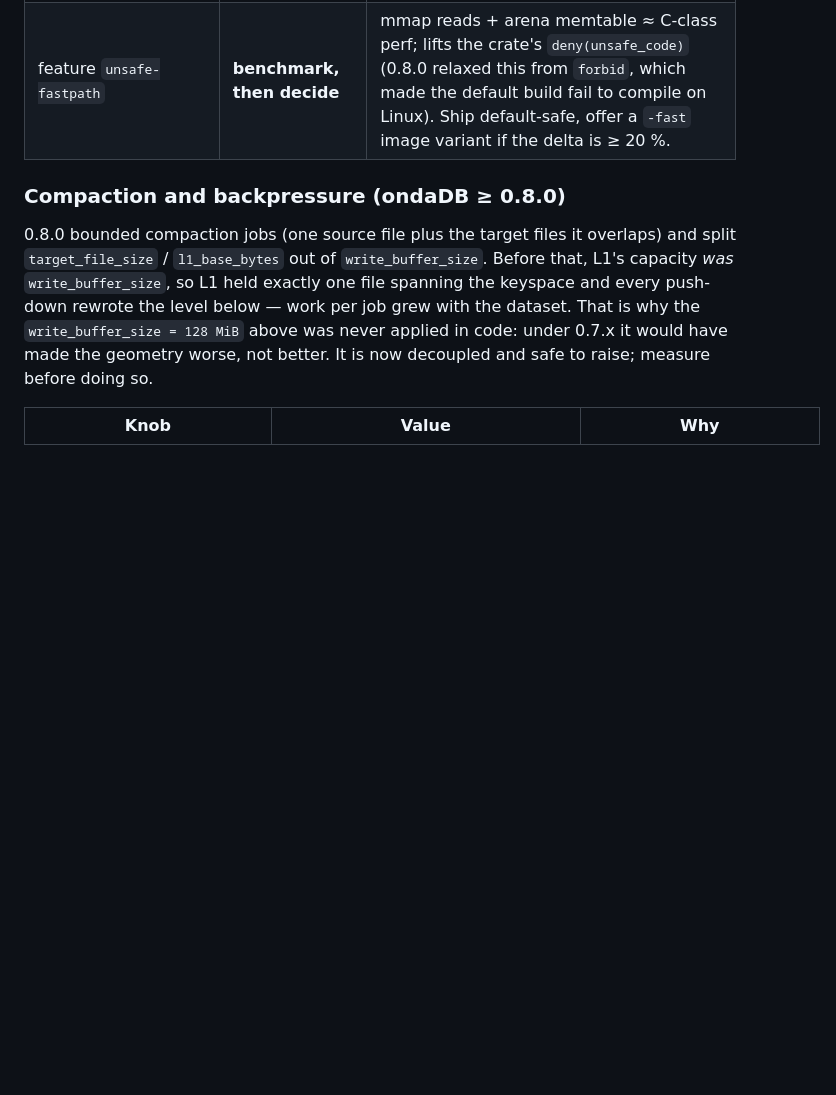
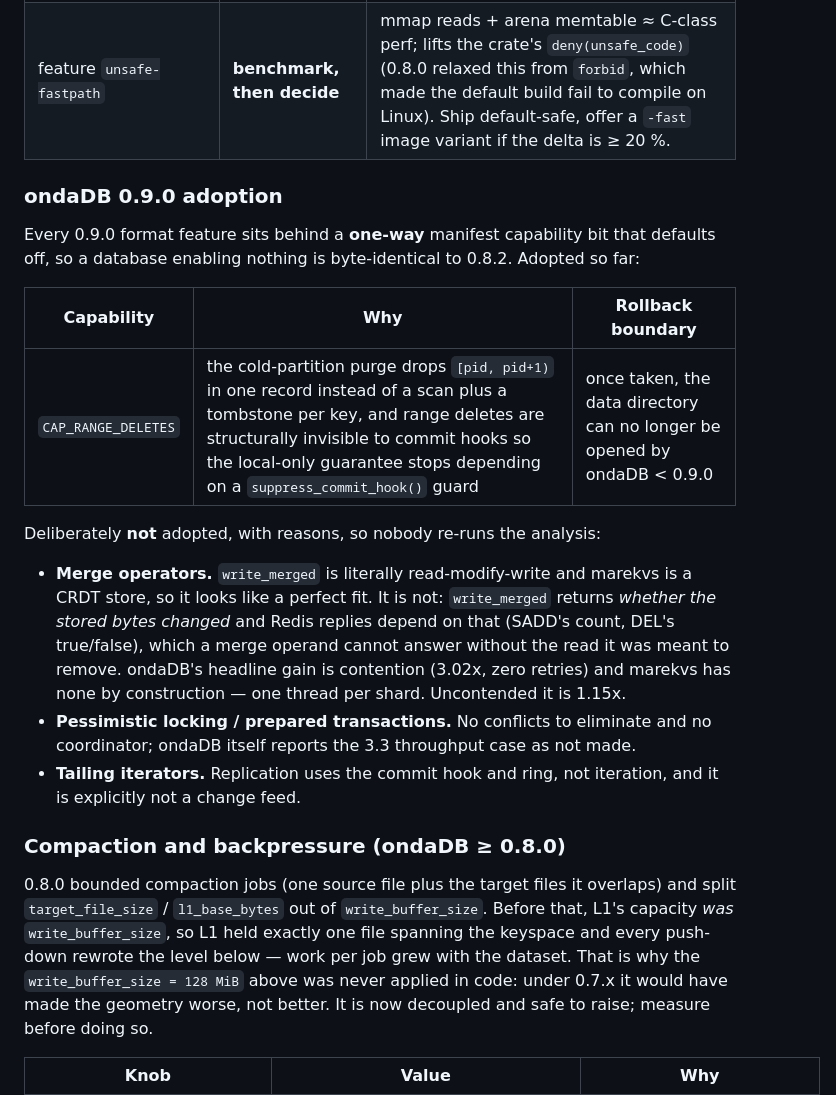
Before and after one commit to yannick/marekvs, a Markdown page: design/09-performance.md, the part around the change. Drawn GitHub-style; blank space fills up the shorter version.

Commit message:
docs: record the range-delete purge and the 0.9.0 adoption boundary
design/05's cold-purge row described a scan with the commit hook suppressed;
it is now a range delete plus an excise pass, and the local-only guarantee is
structural rather than a discipline. Also names the metric change, since
cold_purged_records_total is frozen and an operator reading that table would
otherwise wait for a counter that never moves.

design/09 gains an adoption table recording which one-way capability bits have
been taken and what rollback boundary each creates — plus, deliberately, the
0.9.0 features that were assessed and REJECTED with the reason. Merge operators
are the one someone will propose again: write_merged is read-modify-write and
marekvs is a CRDT store, so the fit looks obvious until you notice that
write_merged's return value is what Redis replies are built from.

Claude-Session: https://claude.ai/code/session_01RksXAX7sCSZpoP24M5b2qV

```diff
--- a/design/09-performance.md
+++ b/design/09-performance.md
@@ -62,6 +62,30 @@ Verified per release by the benchmark plan below; regressions >10 % fail CI.
 | `write_buffer_size` | 128 MiB | fewer, larger L0 files under write bursts |
 | `unified_memtable` | off | only two CFs (`data`, `meta`) — not needed |
 | feature `unsafe-fastpath` | **benchmark, then decide** | mmap reads + arena memtable ≈ C-class perf; lifts the crate's `deny(unsafe_code)` (0.8.0 relaxed this from `forbid`, which made the default build fail to compile on Linux). Ship default-safe, offer a `-fast` image variant if the delta is ≥ 20 %. |
+
+### ondaDB 0.9.0 adoption
+
+Every 0.9.0 format feature sits behind a **one-way** manifest capability bit
+that defaults off, so a database enabling nothing is byte-identical to 0.8.2.
+Adopted so far:
+
+| Capability | Why | Rollback boundary |
+|---|---|---|
+| `CAP_RANGE_DELETES` | the cold-partition purge drops `[pid, pid+1)` in one record instead of a scan plus a tombstone per key, and range deletes are structurally invisible to commit hooks so the local-only guarantee stops depending on a `suppress_commit_hook()` guard | once taken, the data directory can no longer be opened by ondaDB < 0.9.0 |
+
+Deliberately **not** adopted, with reasons, so nobody re-runs the analysis:
+
+- **Merge operators.** `write_merged` is literally read-modify-write and marekvs
+  is a CRDT store, so it looks like a perfect fit. It is not: `write_merged`
+  returns *whether the stored bytes changed* and Redis replies depend on that
+  (SADD's count, DEL's true/false), which a merge operand cannot answer without
+  the read it was meant to remove. ondaDB's headline gain is contention (3.02x,
+  zero retries) and marekvs has none by construction — one thread per shard.
+  Uncontended it is 1.15x.
+- **Pessimistic locking / prepared transactions.** No conflicts to eliminate and
+  no coordinator; ondaDB itself reports the 3.3 throughput case as not made.
+- **Tailing iterators.** Replication uses the commit hook and ring, not
+  iteration, and it is explicitly not a change feed.
 
 ### Compaction and backpressure (ondaDB ≥ 0.8.0)
 
```
Also changed, not shown: design/05-consistency-anti-entropy.md (+1 -1 lines).
